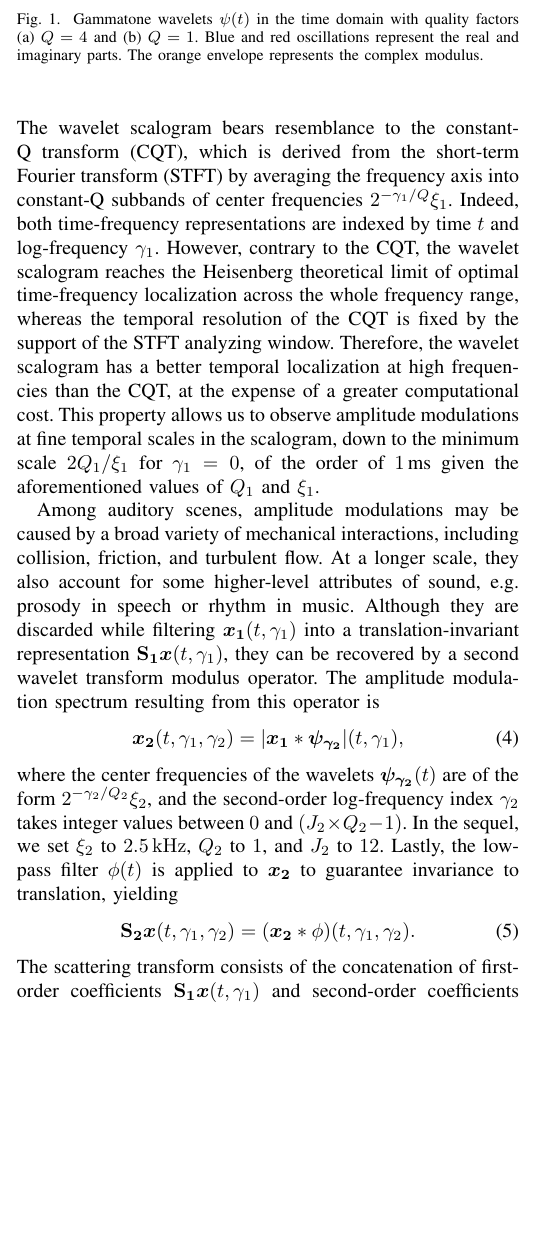
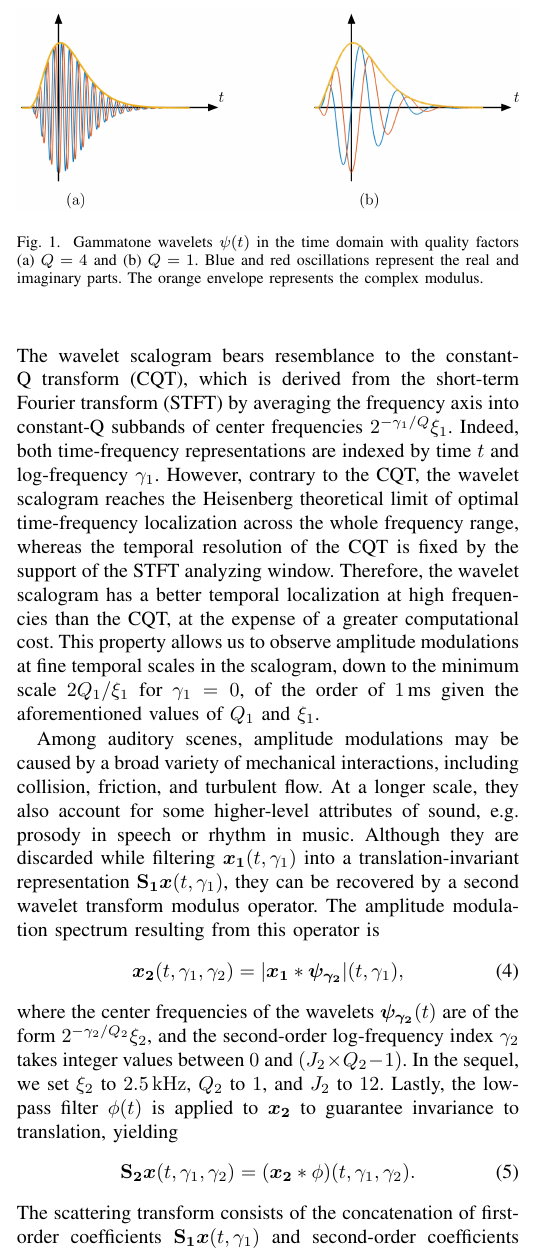
Before and after one commit to mathieulagrange/paperRelevanceBasedSimilarity, a LaTeX paper (paper/structureScene.tex): part of one column of page 3 of 10, cut so that both start at the same text, the shorter picture padded with empty space. Compiled offline with pdfLaTeX.

Commit message:
refactor Fig 1

```diff
--- a/paper/structureScene.tex
+++ b/paper/structureScene.tex
@@ -254,19 +254,7 @@ The scattering transform consists of the concatenation of first-order coefficien
 
 \begin{figure}
 \begin{center}
-%\begin{tikzpicture}
-%\useasboundingbox[red] (-0.25, -0.5) rectangle (8.25, 2);
-%\node (omlabel1) at (3.5, 1) {$t$};
-%\draw[-{Latex[length=2mm]}] (0, 1) -- (omlabel1);
-%\draw[-{Latex[length=2mm]}] (0, 1) -- (0, 2);
-%\node[anchor=south west,inner sep=0] at (0, 0) {\includegraphics[height=2cm,width=3cm]{gammatone_Q8.png}};
-%\node at (2, -0.25) {(a)};
-%\node (omlabel2) at (8, 1) {$t$};
-%\draw[-{Latex[length=2mm]}] (4.5, 1) -- (omlabel2);
-%\draw[-{Latex[length=2mm]}] (4.5, 1) -- (4.5, 2);
-%\node[anchor=south west,inner sep=0] at (4.5, 0) {\includegraphics[height=2cm,width=3cm]{gammatone_Q1.png}};
-%\node at (6.5, -0.25) {(b)};
-%\end{tikzpicture}
+\includegraphics[width=\columnwidth]{gammatones.png}
 \caption{
 \label{fig:gammatones}
 Gammatone wavelets $\psi(t)$ in the time domain with quality factors (a) $Q = 4$ and (b) $Q = 1$. Blue and red oscillations represent the real and imaginary parts. The orange envelope represents the complex modulus.}
```
Also changed, not shown: figs/wavelets/gammatones.eps (deleted), figs/wavelets/gammatones.graffle/image41.pdf, figs/wavelets/gammatones.graffle/image42.pdf, figs/wavelets/gammatones.graffle/image43.pdf, figs/wavelets/gammatones.png (added), paper/gammatones.png (added), 1 other file.
